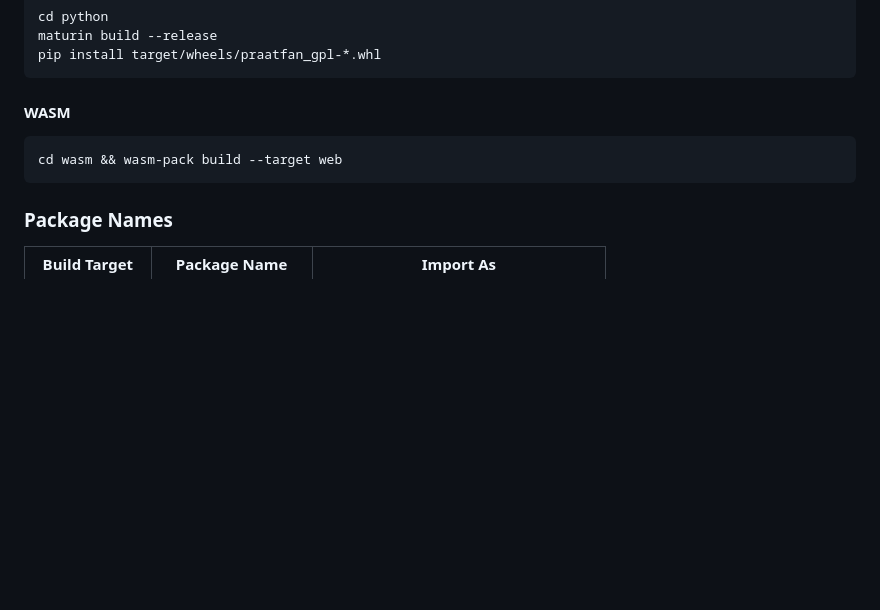
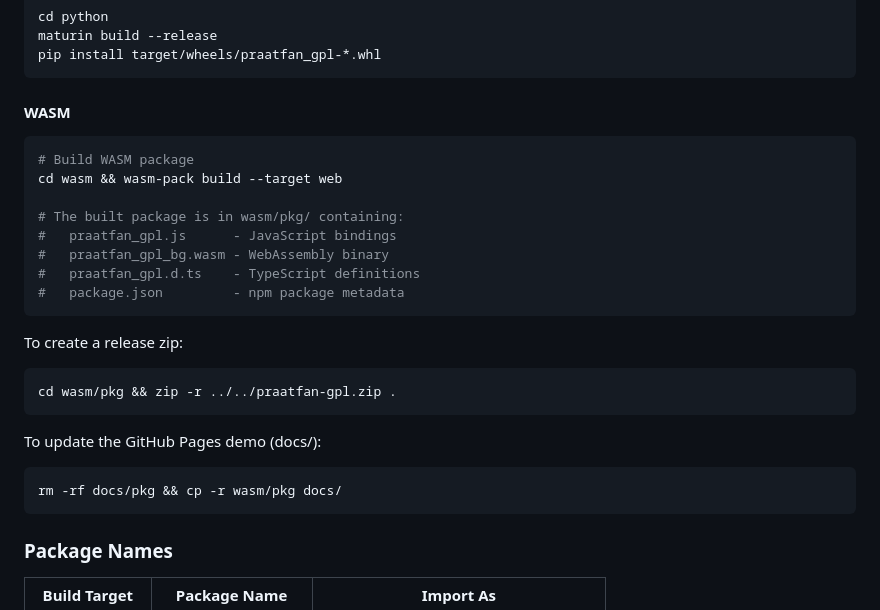
Before and after one commit to ucpresearch/praatfan-core-rs, a Markdown page: README.md, the part around the change. Rendered like a GitHub page; blank space fills up the shorter version.

Commit message:
Add WASM packaging instructions to README
Document how to create release zips and update GitHub Pages.

Co-Authored-By: Claude Opus 4.5 <noreply@anthropic.com>

````diff
--- a/README.md
+++ b/README.md
@@ -93,7 +93,26 @@ pip install target/wheels/praatfan_gpl-*.whl
 #### WASM
 
 ```bash
+# Build WASM package
 cd wasm && wasm-pack build --target web
+
+# The built package is in wasm/pkg/ containing:
+#   praatfan_gpl.js      - JavaScript bindings
+#   praatfan_gpl_bg.wasm - WebAssembly binary
+#   praatfan_gpl.d.ts    - TypeScript definitions
+#   package.json         - npm package metadata
+```
+
+To create a release zip:
+
+```bash
+cd wasm/pkg && zip -r ../../praatfan-gpl.zip .
+```
+
+To update the GitHub Pages demo (docs/):
+
+```bash
+rm -rf docs/pkg && cp -r wasm/pkg docs/
 ```
 
 ### Package Names
````
